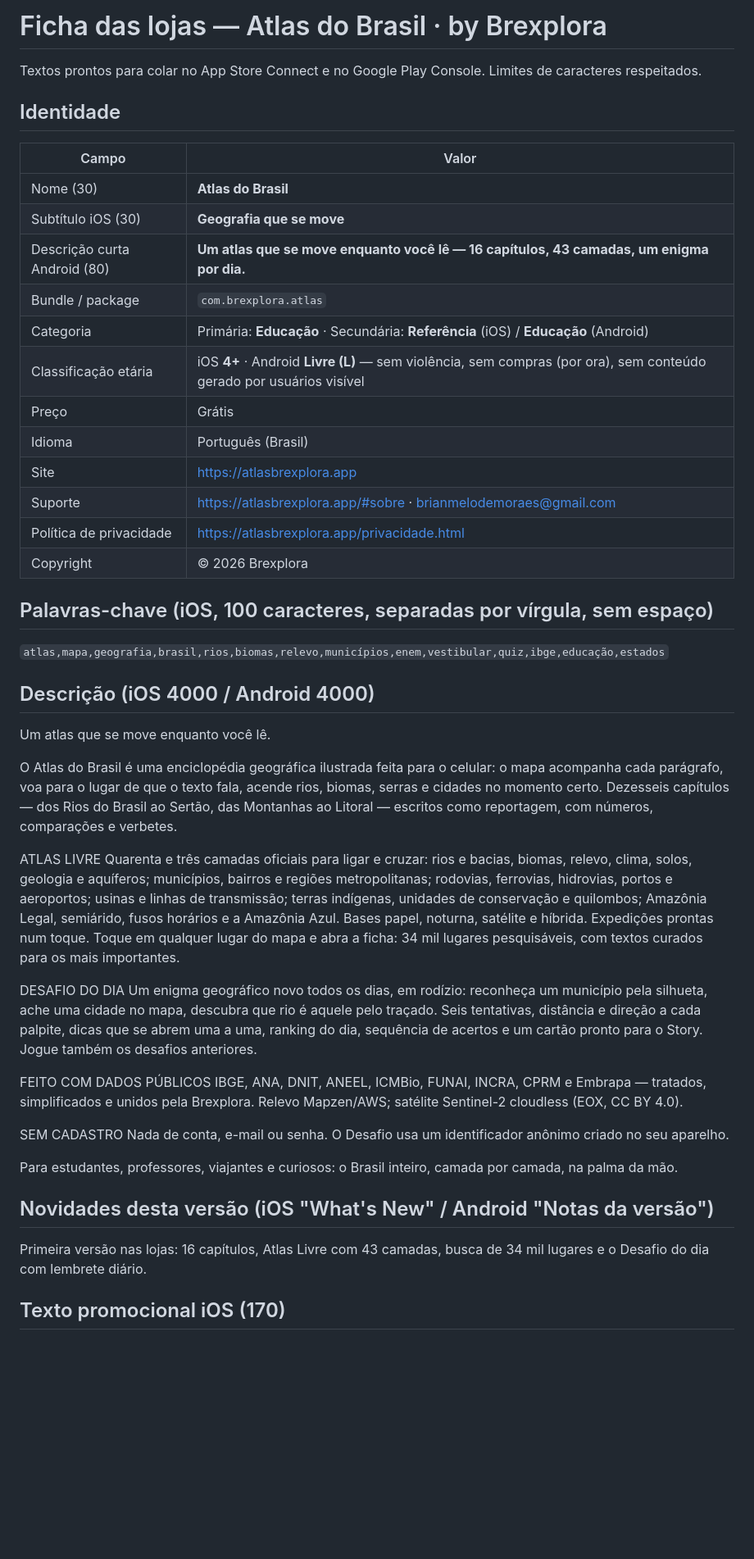
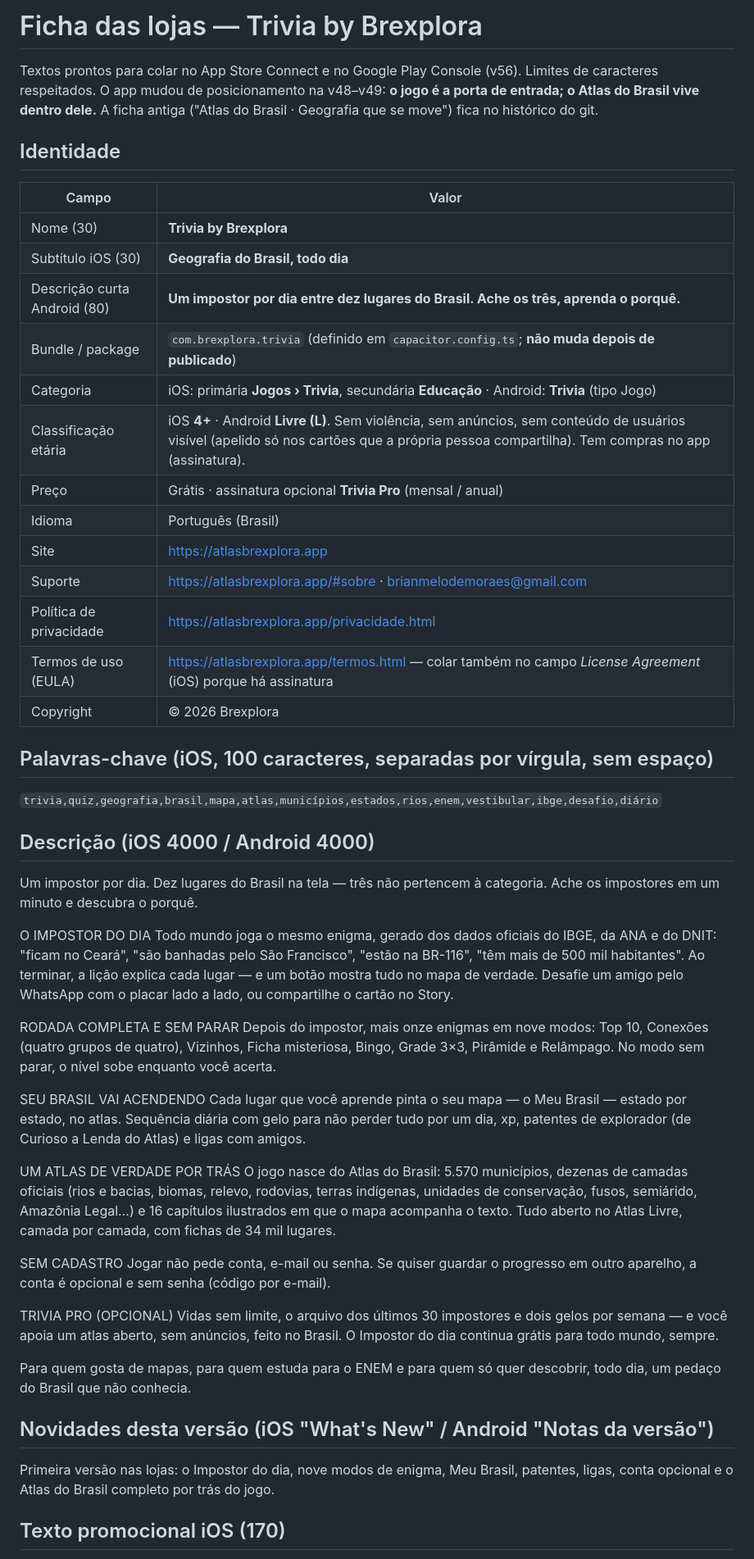
Before and after one commit to brianmelodemoraes/atlas-do-brasil, a Markdown page: docs/lojas/ficha.md, the part around one of its changes. Shown at 82% size. GitHub-like rendering; blank space fills up the shorter version.

```diff
--- a/docs/lojas/ficha.md
+++ b/docs/lojas/ficha.md
@@ -1,47 +1,54 @@
-# Ficha das lojas — Atlas do Brasil · by Brexplora
+# Ficha das lojas — Trivia by Brexplora
 
-Textos prontos para colar no App Store Connect e no Google Play Console. Limites de caracteres respeitados.
+Textos prontos para colar no App Store Connect e no Google Play Console (v56). Limites de caracteres respeitados.
+O app mudou de posicionamento na v48–v49: **o jogo é a porta de entrada; o Atlas do Brasil vive dentro dele.** A ficha antiga
+("Atlas do Brasil · Geografia que se move") fica no histórico do git.
 
 ## Identidade
 | Campo | Valor |
 |---|---|
-| Nome (30) | **Atlas do Brasil** |
-| Subtítulo iOS (30) | **Geografia que se move** |
-| Descrição curta Android (80) | **Um atlas que se move enquanto você lê — 16 capítulos, 43 camadas, um enigma por dia.** |
-| Bundle / package | `com.brexplora.atlas` |
-| Categoria | Primária: **Educação** · Secundária: **Referência** (iOS) / **Educação** (Android) |
-| Classificação etária | iOS **4+** · Android **Livre (L)** — sem violência, sem compras (por ora), sem conteúdo gerado por usuários visível |
-| Preço | Grátis |
+| Nome (30) | **Trivia by Brexplora** |
+| Subtítulo iOS (30) | **Geografia do Brasil, todo dia** |
+| Descrição curta Android (80) | **Um impostor por dia entre dez lugares do Brasil. Ache os três, aprenda o porquê.** |
+| Bundle / package | `com.brexplora.trivia` (definido em `capacitor.config.ts`; **não muda depois de publicado**) |
+| Categoria | iOS: primária **Jogos › Trivia**, secundária **Educação** · Android: **Trivia** (tipo Jogo) |
+| Classificação etária | iOS **4+** · Android **Livre (L)**. Sem violência, sem anúncios, sem conteúdo de usuários visível (apelido só nos cartões que a própria pessoa compartilha). Tem compras no app (assinatura). |
+| Preço | Grátis · assinatura opcional **Trivia Pro** (mensal / anual) |
 | Idioma | Português (Brasil) |
 | Site | https://atlasbrexplora.app |
 | Suporte | https://atlasbrexplora.app/#sobre · brianmelodemoraes@gmail.com |
 | Política de privacidade | https://atlasbrexplora.app/privacidade.html |
+| Termos de uso (EULA) | https://atlasbrexplora.app/termos.html — colar também no campo *License Agreement* (iOS) porque há assinatura |
 | Copyright | © 2026 Brexplora |
 
 ## Palavras-chave (iOS, 100 caracteres, separadas por vírgula, sem espaço)
-`atlas,mapa,geografia,brasil,rios,biomas,relevo,municípios,enem,vestibular,quiz,ibge,educação,estados`
+`trivia,quiz,geografia,brasil,mapa,atlas,municípios,estados,rios,enem,vestibular,ibge,desafio,diário`
 
 ## Descrição (iOS 4000 / Android 4000)
 
-Um atlas que se move enquanto você lê.
+Um impostor por dia. Dez lugares do Brasil na tela — três não pertencem à categoria. Ache os impostores em um minuto e descubra o porquê.
 
-O Atlas do Brasil é uma enciclopédia geográfica ilustrada feita para o celular: o mapa acompanha cada parágrafo, voa para o lugar de que o texto fala, acende rios, biomas, serras e cidades no momento certo. Dezesseis capítulos — dos Rios do Brasil ao Sertão, das Montanhas ao Litoral — escritos como reportagem, com números, comparações e verbetes.
+O IMPOSTOR DO DIA
+Todo mundo joga o mesmo enigma, gerado dos dados oficiais do IBGE, da ANA e do DNIT: "ficam no Ceará", "são banhadas pelo São Francisco", "estão na BR-116", "têm mais de 500 mil habitantes". Ao terminar, a lição explica cada lugar — e um botão mostra tudo no mapa de verdade. Desafie um amigo pelo WhatsApp com o placar lado a lado, ou compartilhe o cartão no Story.
 
-ATLAS LIVRE
-Quarenta e três camadas oficiais para ligar e cruzar: rios e bacias, biomas, relevo, clima, solos, geologia e aquíferos; municípios, bairros e regiões metropolitanas; rodovias, ferrovias, hidrovias, portos e aeroportos; usinas e linhas de transmissão; terras indígenas, unidades de conservação e quilombos; Amazônia Legal, semiárido, fusos horários e a Amazônia Azul. Bases papel, noturna, satélite e híbrida. Expedições prontas num toque. Toque em qualquer lugar do mapa e abra a ficha: 34 mil lugares pesquisáveis, com textos curados para os mais importantes.
+RODADA COMPLETA E SEM PARAR
+Depois do impostor, mais onze enigmas em nove modos: Top 10, Conexões (quatro grupos de quatro), Vizinhos, Ficha misteriosa, Bingo, Grade 3×3, Pirâmide e Relâmpago. No modo sem parar, o nível sobe enquanto você acerta.
 
-DESAFIO DO DIA
-Um enigma geográfico novo todos os dias, em rodízio: reconheça um município pela silhueta, ache uma cidade no mapa, descubra que rio é aquele pelo traçado. Seis tentativas, distância e direção a cada palpite, dicas que se abrem uma a uma, ranking do dia, sequência de acertos e um cartão pronto para o Story. Jogue também os desafios anteriores.
+SEU BRASIL VAI ACENDENDO
+Cada lugar que você aprende pinta o seu mapa — o Meu Brasil — estado por estado, no atlas. Sequência diária com gelo para não perder tudo por um dia, xp, patentes de explorador (de Curioso a Lenda do Atlas) e ligas com amigos.
 
-FEITO COM DADOS PÚBLICOS
-IBGE, ANA, DNIT, ANEEL, ICMBio, FUNAI, INCRA, CPRM e Embrapa — tratados, simplificados e unidos pela Brexplora. Relevo Mapzen/AWS; satélite Sentinel-2 cloudless (EOX, CC BY 4.0).
+UM ATLAS DE VERDADE POR TRÁS
+O jogo nasce do Atlas do Brasil: 5.570 municípios, dezenas de camadas oficiais (rios e bacias, biomas, relevo, rodovias, terras indígenas, unidades de conservação, fusos, semiárido, Amazônia Legal…) e 16 capítulos ilustrados em que o mapa acompanha o texto. Tudo aberto no Atlas Livre, camada por camada, com fichas de 34 mil lugares.
 
 SEM CADASTRO
-Nada de conta, e-mail ou senha. O Desafio usa um identificador anônimo criado no seu aparelho.
+Jogar não pede conta, e-mail ou senha. Se quiser guardar o progresso em outro aparelho, a conta é opcional e sem senha (código por e-mail).
 
-Para estudantes, professores, viajantes e curiosos: o Brasil inteiro, camada por camada, na palma da mão.
+TRIVIA PRO (OPCIONAL)
+Vidas sem limite, o arquivo dos últimos 30 impostores e dois gelos por semana — e você apoia um atlas aberto, sem anúncios, feito no Brasil. O Impostor do dia continua grátis para todo mundo, sempre.
+
+Para quem gosta de mapas, para quem estuda para o ENEM e para quem só quer descobrir, todo dia, um pedaço do Brasil que não conhecia.
 
 ## Novidades desta versão (iOS "What's New" / Android "Notas da versão")
-Primeira versão nas lojas: 16 capítulos, Atlas Livre com 43 camadas, busca de 34 mil lugares e o Desafio do dia com lembrete diário.
+Primeira versão nas lojas: o Impostor do dia, nove modos de enigma, Meu Brasil, patentes, ligas, conta opcional e o Atlas do Brasil completo por trás do jogo.
 
 ## Texto promocional iOS (170)
```
Also changed, not shown: other parts of docs/lojas/ficha.md (+39 -25 lines), docs/lojas/so-voce.md (+36 -18 lines).
